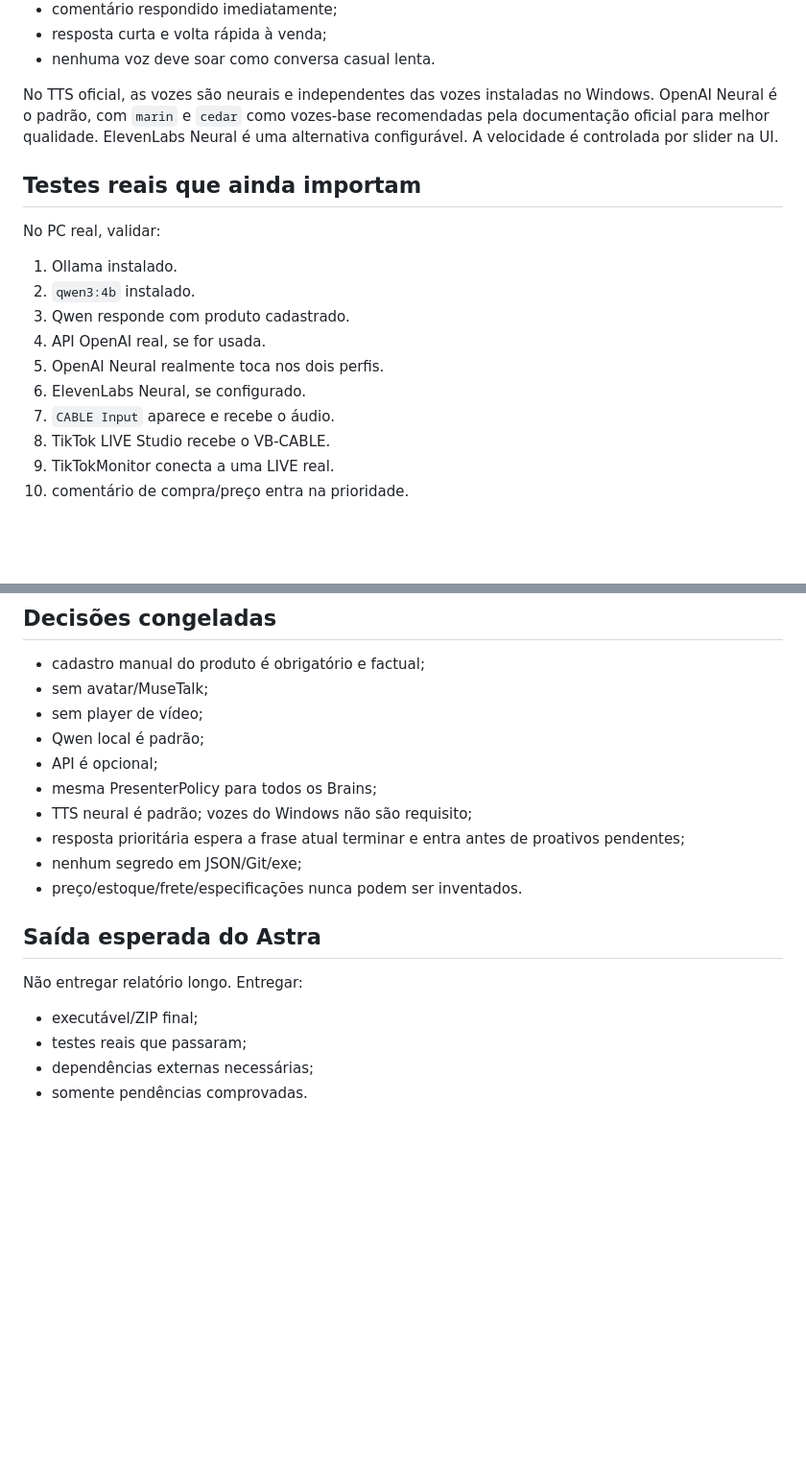
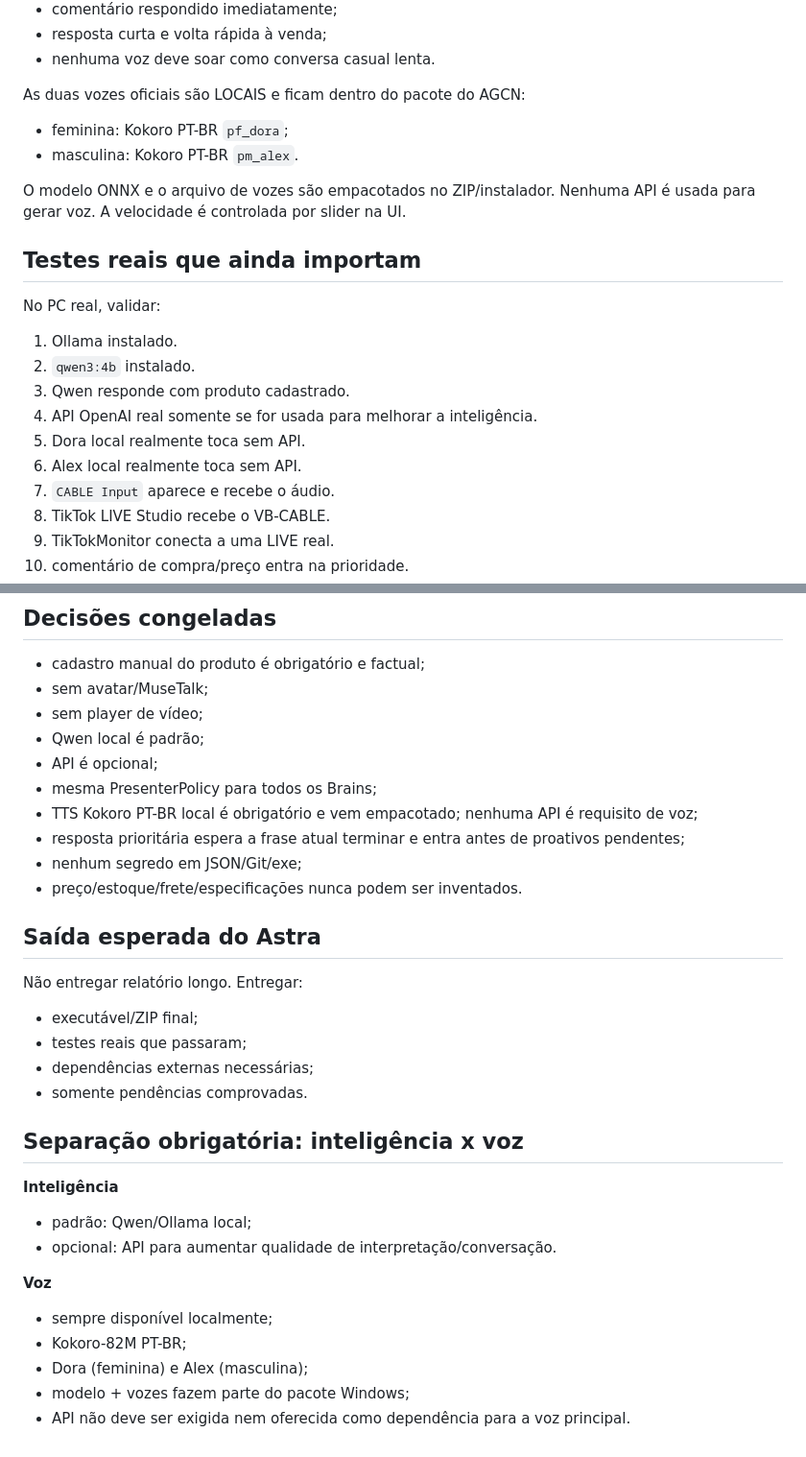
Before and after one commit to adrse/AGCN-Live-Voice, a Markdown page: docs/ASTRA_MINIMAL_HANDOFF.md, 2 parts joined by grey strips. Shown at 96% size. Rendered like a GitHub page; blank space fills up the shorter version.

Commit message:
docs: congela voz local independente de API

```diff
--- a/docs/ASTRA_MINIMAL_HANDOFF.md
+++ b/docs/ASTRA_MINIMAL_HANDOFF.md
@@ -94,7 +94,11 @@ Regras:
 - resposta curta e volta rápida à venda;
 - nenhuma voz deve soar como conversa casual lenta.
 
-No TTS oficial, as vozes são neurais e independentes das vozes instaladas no Windows. OpenAI Neural é o padrão, com `marin` e `cedar` como vozes-base recomendadas pela documentação oficial para melhor qualidade. ElevenLabs Neural é uma alternativa configurável. A velocidade é controlada por slider na UI.
+As duas vozes oficiais são LOCAIS e ficam dentro do pacote do AGCN:
+- feminina: Kokoro PT-BR `pf_dora`;
+- masculina: Kokoro PT-BR `pm_alex`.
+
+O modelo ONNX e o arquivo de vozes são empacotados no ZIP/instalador. Nenhuma API é usada para gerar voz. A velocidade é controlada por slider na UI.
 
 ## Testes reais que ainda importam
 
@@ -102,9 +106,9 @@ No PC real, validar:
 1. Ollama instalado.
 2. `qwen3:4b` instalado.
 3. Qwen responde com produto cadastrado.
-4. API OpenAI real, se for usada.
-5. OpenAI Neural realmente toca nos dois perfis.
-6. ElevenLabs Neural, se configurado.
+4. API OpenAI real somente se for usada para melhorar a inteligência.
+5. Dora local realmente toca sem API.
+6. Alex local realmente toca sem API.
 7. `CABLE Input` aparece e recebe o áudio.
 8. TikTok LIVE Studio recebe o VB-CABLE.
 9. TikTokMonitor conecta a uma LIVE real.
@@ -153,7 +157,7 @@ Diagnóstico:
 - Qwen local é padrão;
 - API é opcional;
 - mesma PresenterPolicy para todos os Brains;
-- TTS neural é padrão; vozes do Windows não são requisito;
+- TTS Kokoro PT-BR local é obrigatório e vem empacotado; nenhuma API é requisito de voz;
 - resposta prioritária espera a frase atual terminar e entra antes de proativos pendentes;
 - nenhum segredo em JSON/Git/exe;
 - preço/estoque/frete/especificações nunca podem ser inventados.
@@ -165,3 +169,17 @@ Não entregar relatório longo. Entregar:
 - testes reais que passaram;
 - dependências externas necessárias;
 - somente pendências comprovadas.
+
+
+## Separação obrigatória: inteligência x voz
+
+**Inteligência**
+- padrão: Qwen/Ollama local;
+- opcional: API para aumentar qualidade de interpretação/conversação.
+
+**Voz**
+- sempre disponível localmente;
+- Kokoro-82M PT-BR;
+- Dora (feminina) e Alex (masculina);
+- modelo + vozes fazem parte do pacote Windows;
+- API não deve ser exigida nem oferecida como dependência para a voz principal.
```
